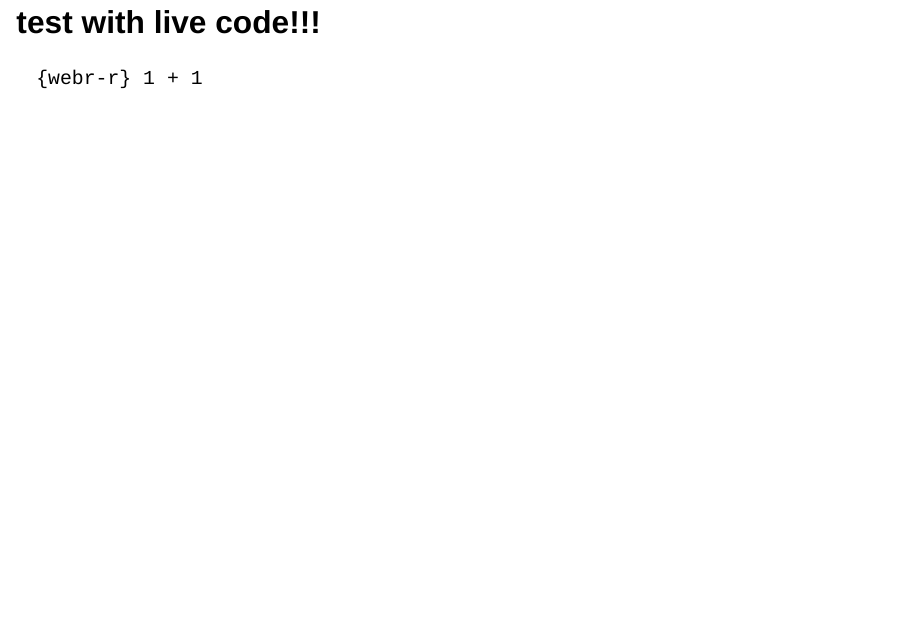
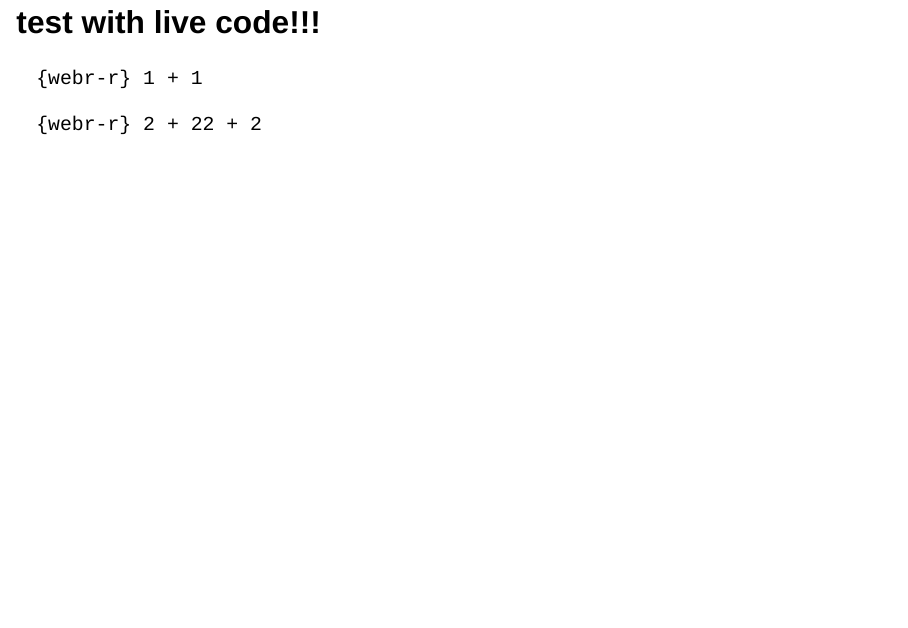
Before and after one commit to PMassicotte/test-webr, a Quarto document (index.qmd): page 2 of 2. Rendered offline with R 4.5, knitr and Pandoc in place of Quarto, with nearby package versions; drawn as Slidy slides in place of the format the file asks for.

Commit message:
chore(publish.yml): update R version to 4.3.2 for better compatibility and performance docs(index.qmd): add additional R code block to perform a calculation

````diff
--- a/.github/workflows/_publish.yml
+++ b/.github/workflows/_publish.yml
@@ -23,7 +23,7 @@ jobs:
       - name: Install R
         uses: r-lib/actions/setup-r@v2
         with:
-          r-version: "4.2.0"
+          r-version: "4.3.2"
 
       - name: Render and Publish
         uses: quarto-dev/quarto-actions/publish@v2
--- a/index.qmd
+++ b/index.qmd
@@ -14,3 +14,7 @@ filters:
 ```{webr-r}
 1 + 1
 ```
+
+```{webr-r}
+2 + 22 + 2
+```
````
